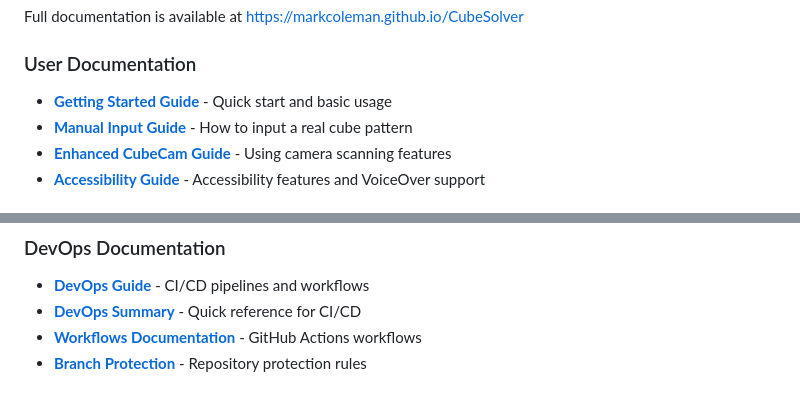
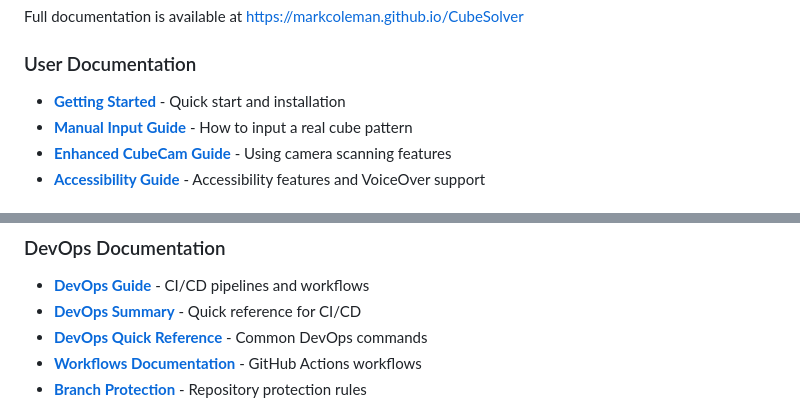
Before and after one commit to markcoleman/CubeSolver, a Markdown page: README.md, 2 parts joined by grey strips. Rendered like a GitHub page.

Commit message:
Changes before error encountered
Co-authored-by: markcoleman <229046+markcoleman@users.noreply.github.com>

```diff
--- a/README.md
+++ b/README.md
@@ -299,7 +299,7 @@ See [.github/agents/README.md](.github/agents/README.md) for details on using th
 Full documentation is available at [https://markcoleman.github.io/CubeSolver](https://markcoleman.github.io/CubeSolver)
 
 ### User Documentation
-- **[Getting Started Guide](docs/QUICK_REFERENCE.md)** - Quick start and basic usage
+- **[Getting Started](../README.md#-getting-started)** - Quick start and installation
 - **[Manual Input Guide](docs/MANUAL_INPUT_GUIDE.md)** - How to input a real cube pattern
 - **[Enhanced CubeCam Guide](docs/ENHANCED_CUBECAM_GUIDE.md)** - Using camera scanning features
 - **[Accessibility Guide](docs/ACCESSIBILITY.md)** - Accessibility features and VoiceOver support
@@ -314,6 +314,7 @@ Full documentation is available at [https://markcoleman.github.io/CubeSolver](ht
 ### DevOps Documentation
 - **[DevOps Guide](docs/DEVOPS.md)** - CI/CD pipelines and workflows
 - **[DevOps Summary](docs/DEVOPS_SUMMARY.md)** - Quick reference for CI/CD
+- **[DevOps Quick Reference](docs/QUICK_REFERENCE.md)** - Common DevOps commands
 - **[Workflows Documentation](.github/WORKFLOWS.md)** - GitHub Actions workflows
 - **[Branch Protection](docs/BRANCH_PROTECTION.md)** - Repository protection rules
 
```
